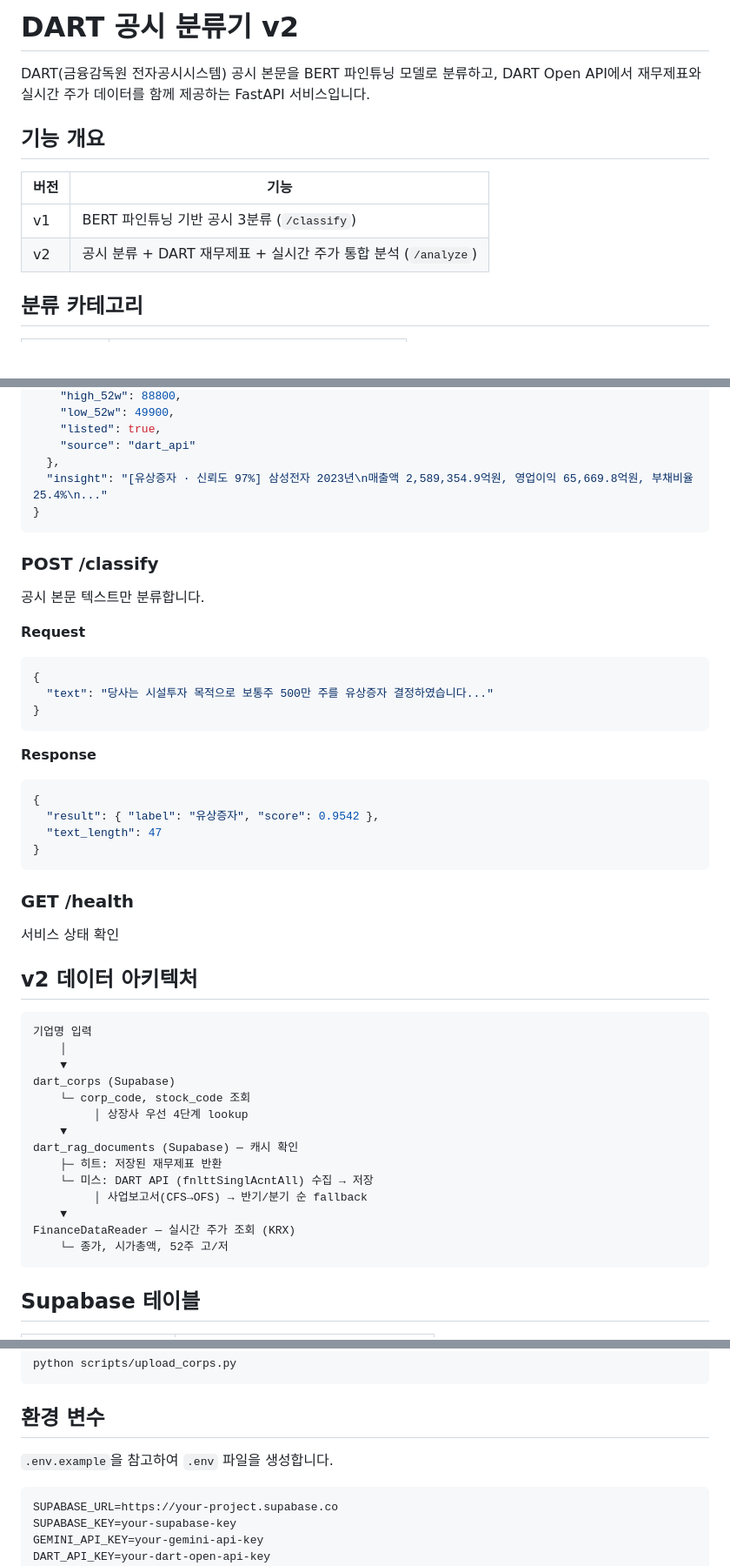
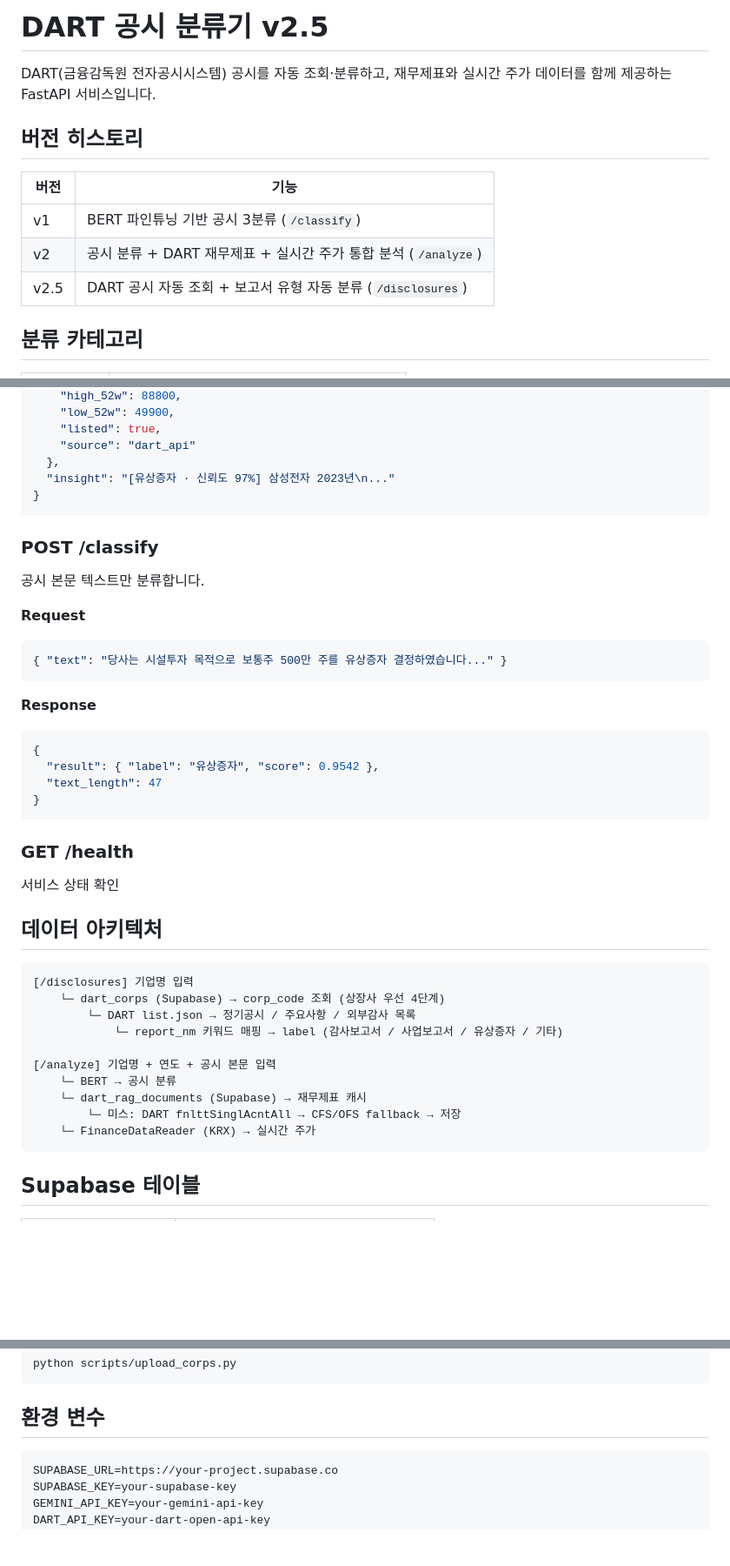
Before and after one commit to jukang9208/projects, a Markdown page: dart_classifier/README.md, 3 parts joined by grey strips. Shown at 87% size. GitHub-like rendering; blank space fills up the shorter version.

````diff
--- a/dart_classifier/README.md
+++ b/dart_classifier/README.md
@@ -1,13 +1,14 @@
-# DART 공시 분류기 v2
+# DART 공시 분류기 v2.5
 
-DART(금융감독원 전자공시시스템) 공시 본문을 BERT 파인튜닝 모델로 분류하고, DART Open API에서 재무제표와 실시간 주가 데이터를 함께 제공하는 FastAPI 서비스입니다.
+DART(금융감독원 전자공시시스템) 공시를 자동 조회·분류하고, 재무제표와 실시간 주가 데이터를 함께 제공하는 FastAPI 서비스입니다.
 
-## 기능 개요
+## 버전 히스토리
 
 | 버전 | 기능 |
 |---|---|
 | v1 | BERT 파인튜닝 기반 공시 3분류 (`/classify`) |
 | v2 | 공시 분류 + DART 재무제표 + 실시간 주가 통합 분석 (`/analyze`) |
+| v2.5 | DART 공시 자동 조회 + 보고서 유형 자동 분류 (`/disclosures`) |
 
 ## 분류 카테고리
 
@@ -118,7 +152,7 @@ models/
     "listed": true,
     "source": "dart_api"
   },
-  "insight": "[유상증자 · 신뢰도 97%] 삼성전자 2023년\n매출액 2,589,354.9억원, 영업이익 65,669.8억원, 부채비율 25.4%\n..."
+  "insight": "[유상증자 · 신뢰도 97%] 삼성전자 2023년\n..."
 }
 ```
 
@@ -128,9 +162,7 @@ models/
 
 **Request**
 ```json
-{
-  "text": "당사는 시설투자 목적으로 보통주 500만 주를 유상증자 결정하였습니다..."
-}
+{ "text": "당사는 시설투자 목적으로 보통주 500만 주를 유상증자 결정하였습니다..." }
 ```
 
 **Response**
@@ -145,23 +177,19 @@ models/
 
 서비스 상태 확인
 
-## v2 데이터 아키텍처
+## 데이터 아키텍처
 
 ```
-기업명 입력
-    │
-    ▼
-dart_corps (Supabase)
-    └─ corp_code, stock_code 조회
-         │ 상장사 우선 4단계 lookup
-    ▼
-dart_rag_documents (Supabase) — 캐시 확인
-    ├─ 히트: 저장된 재무제표 반환
-    └─ 미스: DART API (fnlttSinglAcntAll) 수집 → 저장
-         │ 사업보고서(CFS→OFS) → 반기/분기 순 fallback
-    ▼
-FinanceDataReader — 실시간 주가 조회 (KRX)
-    └─ 종가, 시가총액, 52주 고/저
+[/disclosures] 기업명 입력
+    └─ dart_corps (Supabase) → corp_code 조회 (상장사 우선 4단계)
+        └─ DART list.json → 정기공시 / 주요사항 / 외부감사 목록
+            └─ report_nm 키워드 매핑 → label (감사보고서 / 사업보고서 / 유상증자 / 기타)
+
+[/analyze] 기업명 + 연도 + 공시 본문 입력
+    └─ BERT → 공시 분류
+    └─ dart_rag_documents (Supabase) → 재무제표 캐시
+        └─ 미스: DART fnlttSinglAcntAll → CFS/OFS fallback → 저장
+    └─ FinanceDataReader (KRX) → 실시간 주가
 ```
 
 ## Supabase 테이블
@@ -177,8 +205,6 @@ python scripts/upload_corps.py
 ```
 
 ## 환경 변수
-
-`.env.example`을 참고하여 `.env` 파일을 생성합니다.
 
 ```
 SUPABASE_URL=https://your-project.supabase.co
````
Also changed, not shown: other parts of dart_classifier/README.md (+41 -8 lines).
